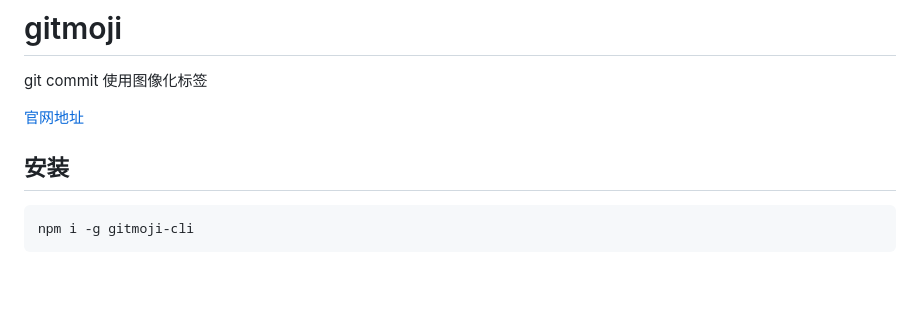
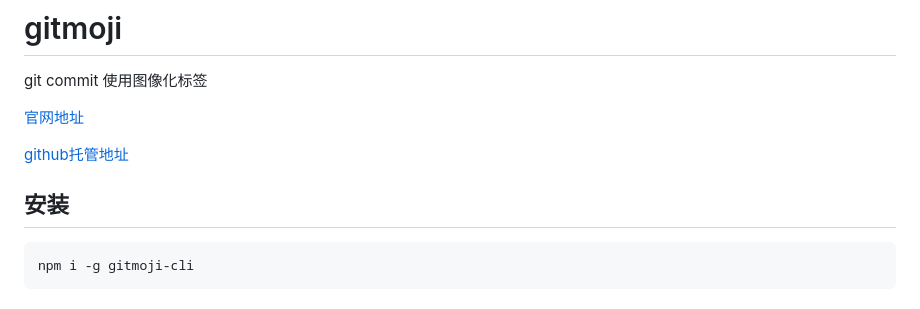
Before and after one commit to liurongsheng/CodeCamp, a Markdown page: git技巧/gitmoji.md, the part around the change. Rendered like a GitHub page; blank space fills up the shorter version.

Commit message:
:memo: 更新gitmoji官网地址

````diff
--- a/git技巧/gitmoji.md
+++ b/git技巧/gitmoji.md
@@ -2,11 +2,13 @@
 
 git commit 使用图像化标签
 
-[官网地址](https://gitmoji.carloscuesta.me/)
+[官网地址](https://gitmoji.dev/)
+
+[github托管地址](https://github.com/carloscuesta/gitmoji)
 
 ## 安装
 
-```
+```git
 npm i -g gitmoji-cli
 ```
 
````
